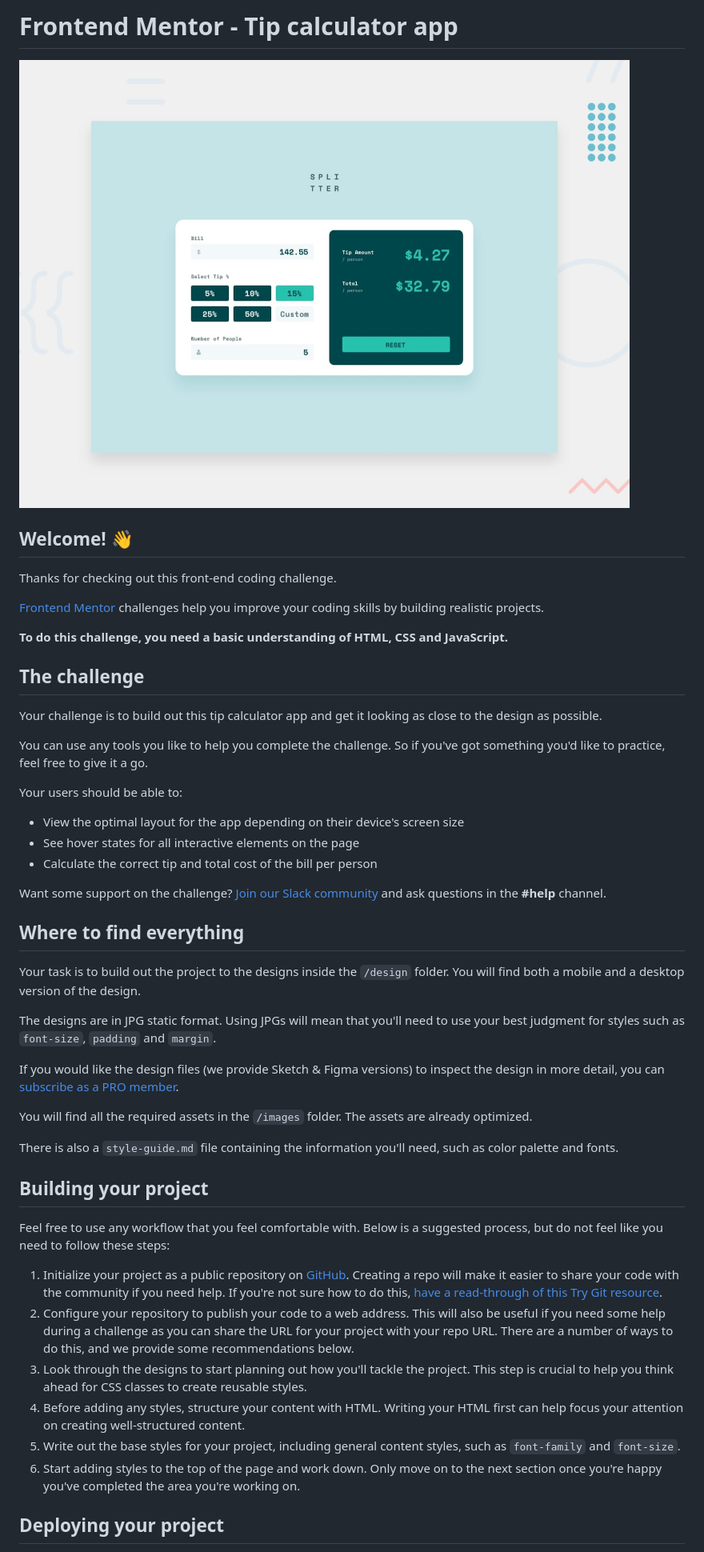
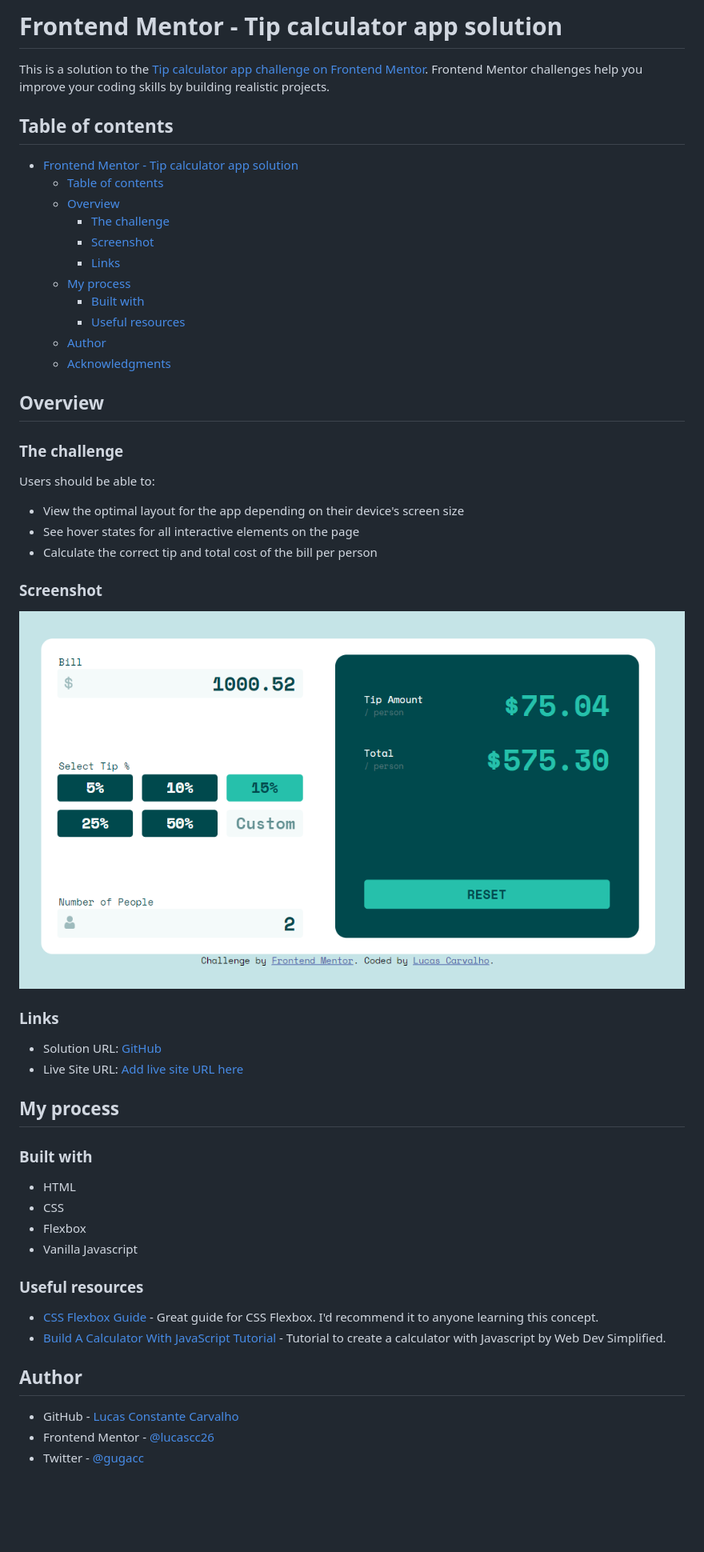
Before and after one commit to lucascc26/frontendmentor-01-tip_calculator, a Markdown page: README.md, the part around the change printed below. Shown: that part at 80% size. GitHub-like rendering; pictures changed too: images/screenshot-desktop.png (added); blank space fills up the shorter version.

Commit message:
Added logic to Javascript, fixed readme

```diff
--- a/README.md
+++ b/README.md
@@ -1,51 +1,57 @@
-# Frontend Mentor - Tip calculator app
+# Frontend Mentor - Tip calculator app solution
 
-![Design preview for the Tip calculator app coding challenge](./design/desktop-preview.jpg)
+This is a solution to the [Tip calculator app challenge on Frontend Mentor](https://www.frontendmentor.io/challenges/tip-calculator-app-ugJNGbJUX). Frontend Mentor challenges help you improve your coding skills by building realistic projects.
 
-## Welcome! 👋
+## Table of contents
 
-Thanks for checking out this front-end coding challenge.
+- [Frontend Mentor - Tip calculator app solution](#frontend-mentor---tip-calculator-app-solution)
+  - [Table of contents](#table-of-contents)
+  - [Overview](#overview)
+    - [The challenge](#the-challenge)
+    - [Screenshot](#screenshot)
+    - [Links](#links)
+  - [My process](#my-process)
+    - [Built with](#built-with)
+    - [Useful resources](#useful-resources)
+  - [Author](#author)
+  - [Acknowledgments](#acknowledgments)
 
-[Frontend Mentor](https://www.frontendmentor.io) challenges help you improve your coding skills by building realistic projects.
+## Overview
 
-**To do this challenge, you need a basic understanding of HTML, CSS and JavaScript.**
+### The challenge
 
-## The challenge
-
-Your challenge is to build out this tip calculator app and get it looking as close to the design as possible.
-
-You can use any tools you like to help you complete the challenge. So if you've got something you'd like to practice, feel free to give it a go.
-
-Your users should be able to:
+Users should be able to:
 
 - View the optimal layout for the app depending on their device's screen size
 - See hover states for all interactive elements on the page
 - Calculate the correct tip and total cost of the bill per person
 
-Want some support on the challenge? [Join our Slack community](https://www.frontendmentor.io/slack) and ask questions in the **#help** channel.
+### Screenshot
 
-## Where to find everything
+![Tip Calculator - Desktop version](./images/screenshot-desktop.png)
 
-Your task is to build out the project to the designs inside the `/design` folder. You will find both a mobile and a desktop version of the design.
+### Links
 
-The designs are in JPG static format. Using JPGs will mean that you'll need to use your best judgment for styles such as `font-size`, `padding` and `margin`.
+- Solution URL: [GitHub](https://github.com/lucascc26/frontendmentor-01-tip_calculator)
+- Live Site URL: [Add live site URL here](https://your-live-site-url.com)
 
-If you would like the design files (we provide Sketch & Figma versions) to inspect the design in more detail, you can [subscribe as a PRO member](https://www.frontendmentor.io/pro).
+## My process
 
-You will find all the required assets in the `/images` folder. The assets are already optimized.
+### Built with
 
-There is also a `style-guide.md` file containing the information you'll need, such as color palette and fonts.
+- HTML
+- CSS
+- Flexbox
+- Vanilla Javascript
 
-## Building your project
+### Useful resources
 
-Feel free to use any workflow that you feel comfortable with. Below is a suggested process, but do not feel like you need to follow these steps:
+- [CSS Flexbox Guide](https://css-tricks.com/snippets/css/a-guide-to-flexbox/) - Great guide for CSS Flexbox. I'd recommend it to anyone learning this concept.
+- [Build A Calculator With JavaScript Tutorial](https://www.youtube.com/watch?v=j59qQ7YWLxw) - Tutorial to create a calculator with Javascript by Web Dev Simplified.
 
-1. Initialize your project as a public repository on [GitHub](https://github.com/). Creating a repo will make it easier to share your code with the community if you need help. If you're not sure how to do this, [have a read-through of this Try Git resource](https://try.github.io/).
-2. Configure your repository to publish your code to a web address. This will also be useful if you need some help during a challenge as you can share the URL for your project with your repo URL. There are a number of ways to do this, and we provide some recommendations below.
-3. Look through the designs to start planning out how you'll tackle the project. This step is crucial to help you think ahead for CSS classes to create reusable styles.
-4. Before adding any styles, structure your content with HTML. Writing your HTML first can help focus your attention on creating well-structured content.
-5. Write out the base styles for your project, including general content styles, such as `font-family` and `font-size`.
-6. Start adding styles to the top of the page and work down. Only move on to the next section once you're happy you've completed the area you're working on.
+## Author
 
-## Deploying your project
+- GitHub - [Lucas Constante Carvalho](https://github.com/lucascc26)
+- Frontend Mentor - [@lucascc26](https://www.frontendmentor.io/profile/lucascc26)
+- Twitter - [@gugacc](https://www.twitter.com/gugacc)
 
```
Also changed, not shown: other parts of README.md (+2 -41 lines), README-template.md (deleted, +0 -112 lines), 4 other files.
